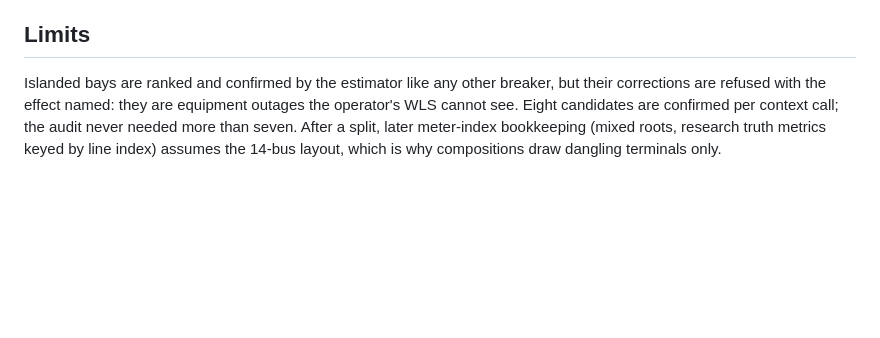
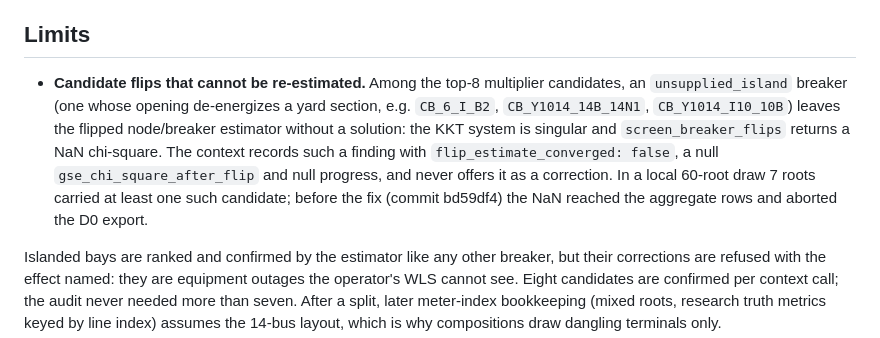
Before and after one commit to yifeihsu/psse_agent, a Markdown page: docs/ieee14_node_breaker_nlm_20260912.md, the part around the change. Rendered like a GitHub page; blank space fills up the shorter version.

Commit message:
Document island-class candidate flips that cannot be re-estimated
Co-Authored-By: Claude Fable 5.1 <noreply@anthropic.com>

```diff
--- a/docs/ieee14_node_breaker_nlm_20260912.md
+++ b/docs/ieee14_node_breaker_nlm_20260912.md
@@ -198,6 +198,16 @@ handle them.
 
 ## Limits
 
+- **Candidate flips that cannot be re-estimated.** Among the top-8 multiplier
+  candidates, an `unsupplied_island` breaker (one whose opening de-energizes a
+  yard section, e.g. `CB_6_I_B2`, `CB_Y1014_14B_14N1`, `CB_Y1014_I10_10B`) leaves the
+  flipped node/breaker estimator without a solution: the KKT system is singular and
+  `screen_breaker_flips` returns a NaN chi-square. The context records such a
+  finding with `flip_estimate_converged: false`, a null `gse_chi_square_after_flip`
+  and null progress, and never offers it as a correction. In a local 60-root draw
+  7 roots carried at least one such candidate; before the fix (commit bd59df4) the
+  NaN reached the aggregate rows and aborted the D0 export.
+
 Islanded bays are ranked and confirmed by the estimator like any other breaker, but
 their corrections are refused with the effect named: they are equipment outages the
 operator's WLS cannot see. Eight candidates are confirmed per context call; the audit never needed
```
